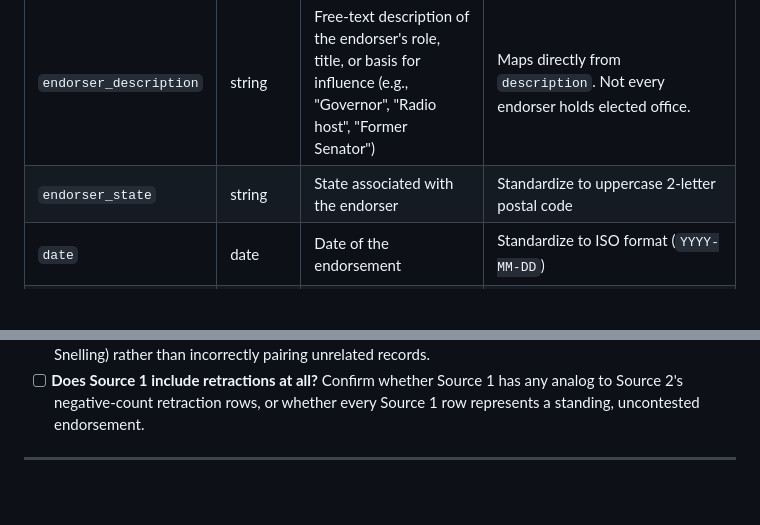
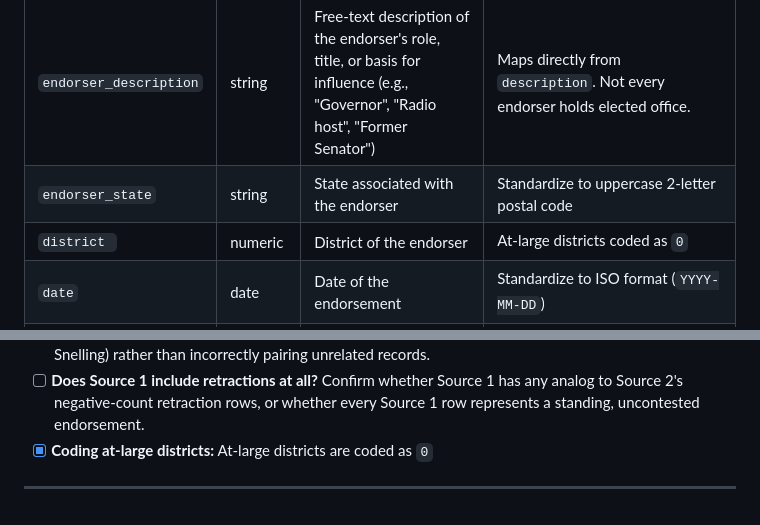
Before and after one commit to kparslow/presidential-endorsements, a Markdown page: docs/final_schema.md, 2 parts joined by grey strips. GitHub-like rendering; blank space fills up the shorter version.

Commit message:
docs: document district field -- at-large districts coded as 0

```diff
--- a/docs/final_schema.md
+++ b/docs/final_schema.md
@@ -24,6 +24,7 @@ be usable in the final dataset.
 | `endorser` | string | Name of the person or group making the endorsement | Standardize name format |
 | `endorser_description` | string | Free-text description of the endorser's role, title, or basis for influence (e.g., "Governor", "Radio host", "Former Senator") | Maps directly from `description`. Not every endorser holds elected office. |
 | `endorser_state` | string | State associated with the endorser | Standardize to uppercase 2-letter postal code |
+| `district ` | numeric | District of the endorser | At-large districts coded as `0` |
 | `date` | date | Date of the endorsement | Standardize to ISO format (`YYYY-MM-DD`) |
 | `record_type` | string | `"endorsement"` or `"retraction"` | Retraction removes a previously-counted endorsement. Retractions most often occur when a candidate drops out and the endorser's support is removed from that candidate's count; they may or may not be followed by a new `"endorsement"` row for a different candidate ("switch"). See `previous_endorsee` below for linking these. |
 | `previous_endorsee` | string, nullable | For an `"endorsement"` row that follows a same-endorser retraction, the candidate this endorser previously supported | New, derived field populated during cleaning by matching an endorser's retraction to a subsequent endorsements (same endorser, same contest, nearby date). Left null for an endorser's first/only endorsement in a contest. Makes "switches" explicit and queryable without needing to infer them from paired rows at analysis time. |
@@ -65,5 +66,5 @@ tracked here so they don't get lost:
 - [ ] **`endorser_description` categorization for cross-source comparability**: since this field is free text rather than structured, decide whether a derived categorical field (e.g., isolating Governors/Senators/Representatives) is needed to compare against Source 2's narrower scope, and if so, how to parse it out of Source 1's `Description` and Source 2's `description` text consistently.
 - [ ] **Retraction-to-switch linking logic**: define the matching rule for populating `previous_endorsee` (e.g., same endorser + same contest + retraction and endorsement within N days of each other). Confirm this logic correctly distinguishes true switches (like Thurmond/Holt) from standalone withdrawals (like Snelling) rather than incorrectly pairing unrelated records.
 - [ ] **Does Source 1 include retractions at all?** Confirm whether Source 1 has any analog to Source 2's negative-count retraction rows, or whether every Source 1 row represents a standing, uncontested endorsement.
-
+- [X] **Coding at-large districts:** At-large districts are coded as `0`
 ---
```
